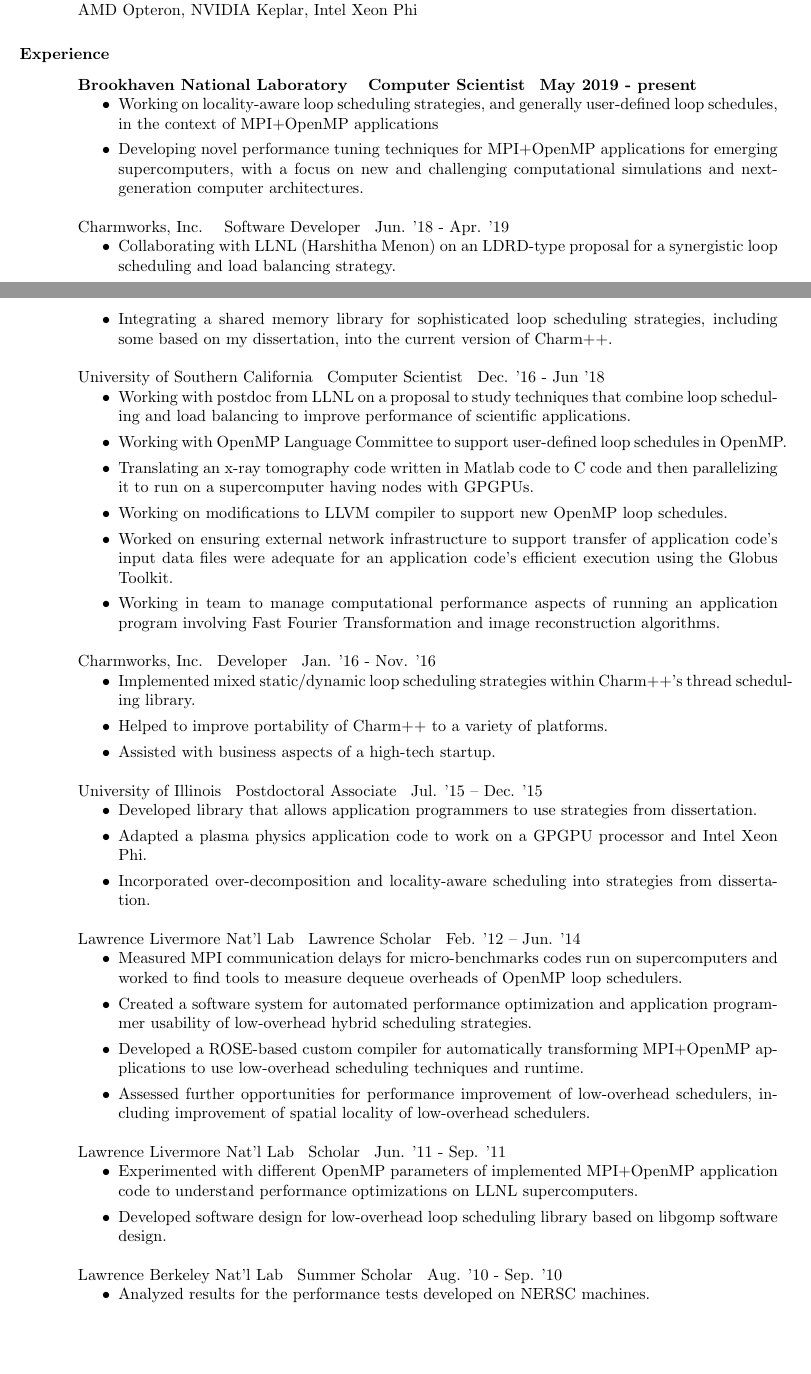
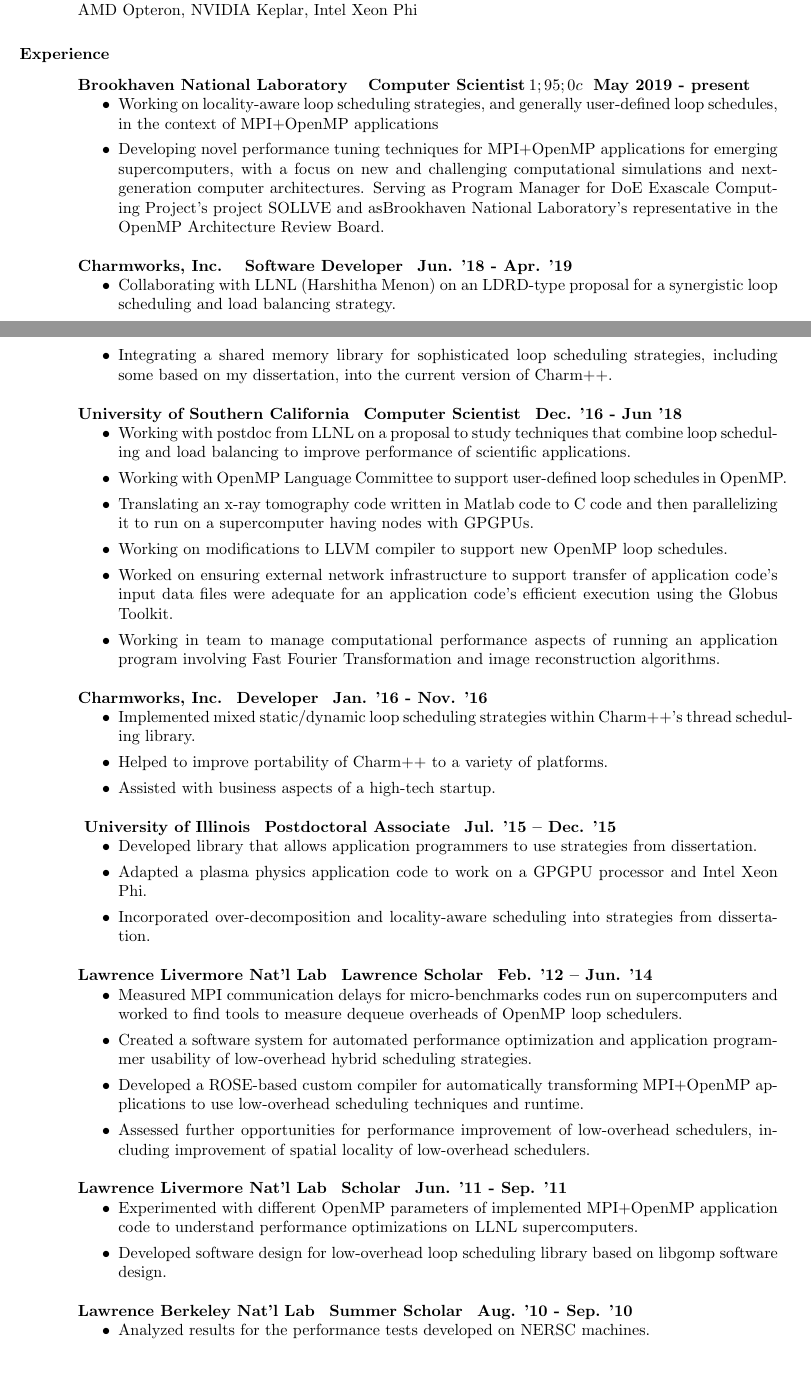
Before and after one commit to vlkale/ViveksCV, a LaTeX CV (resume.tex, which reads listOfExperiences.tex): two parts of pages 1 and 2 of 4, joined at a grey line, cut so that both start at the same text, the shorter picture padded with empty space. Compiled offline with pdfLaTeX.

Commit message:
committing experiences

```diff
--- a/listOfExperiences.tex
+++ b/listOfExperiences.tex
@@ -1,7 +1,8 @@
-\textbf{{Brookhaven National Laboratory $\>$$\>$$\>$$\>$Computer Scientist$\>$$\>$$\>$$\>$May 2019 - present}}
+\textbf{{Brookhaven National Laboratory $\>$$\>$$\>$$\>$Computer Scientist$\>$$1;95;0c\>$$\>$$\>$May 2019 - present}}
 \begin{itemize}
     \item Working on locality-aware loop scheduling strategies, and generally user-defined loop schedules, in the context of MPI+OpenMP applications
-\item  Developing novel performance tuning techniques for MPI+OpenMP applications for emerging supercomputers, with a focus on new and challenging computational simulations and next-generation computer architectures.
+    \item Developing novel performance tuning techniques for MPI+OpenMP applications for emerging supercomputers, with a focus on new and challenging computational simulations and next-generation computer architectures.
+    Serving as Program Manager for DoE Exascale Computing Project’s project SOLLVE and asBrookhaven National Laboratory’s representative in the OpenMP Architecture Review Board.
 
 \end{itemize}
 
@@ -9,7 +10,7 @@
 \location{Champaign, Illinois}
 \title{Software Developer}
 \employer{Charmworks, Inc.}
-{Charmworks, Inc. $\>$$\>$$\>$$\>$Software Developer$\>$$\>$$\>$$\>$Jun. '18 - Apr. '19}
+\textbf{Charmworks, Inc. $\>$$\>$$\>$$\>$Software Developer$\>$$\>$$\>$$\>$Jun. '18 - Apr. '19}
 %\begin{position}
 \vspace{0.0in}
 \begin{itemize}
@@ -25,7 +26,7 @@
 \end{itemize}
 %\end{position}
 
-{University of Southern California$\>$$\>$$\>$$\>$Computer Scientist$\>$$\>$$\>$$\>$Dec. '16 - Jun '18}
+\textbf{University of Southern California$\>$$\>$$\>$$\>$Computer Scientist$\>$$\>$$\>$$\>$Dec. '16 - Jun '18}
 \vspace*{-0.0in}
 \begin{itemize}
 \item Working with postdoc from LLNL on a proposal to study
@@ -47,7 +48,7 @@
 \end{itemize}
 
 %TODO: adaptive VS hybrid VS ...
-{Charmworks, Inc.$\>$$\>$$\>$$\>$Developer$\>$$\>$$\>$$\>$Jan. '16 - Nov. '16}
+\textbf{Charmworks, Inc.$\>$$\>$$\>$$\>$Developer$\>$$\>$$\>$$\>$Jan. '16 - Nov. '16}
 \vspace*{-0.0in}
 \begin{itemize}
 \item Implemented mixed static/dynamic loop scheduling
@@ -59,7 +60,7 @@
 \item Assisted with business aspects of a high-tech startup.
 \end{itemize}
 
-{ University of Illinois$\>$$\>$$\>$$\>$Postdoctoral Associate$\>$$\>$$\>$$\>$Jul. '15 – Dec. '15}
+\textbf{ University of Illinois$\>$$\>$$\>$$\>$Postdoctoral Associate$\>$$\>$$\>$$\>$Jul. '15 – Dec. '15}
 \vspace*{-0.0in}
 \begin{itemize}
 \item Developed library that allows application programmers to use strategies from dissertation.
@@ -80,7 +81,7 @@
 of low-overhead schedulers.
 \end{itemize}
 
-{Lawrence Livermore Nat’l Lab$\>$$\>$$\>$$\>$Scholar$\>$$\>$$\>$$\>$Jun. '11 - Sep. '11}
+\textbf{Lawrence Livermore Nat’l Lab$\>$$\>$$\>$$\>$Scholar$\>$$\>$$\>$$\>$Jun. '11 - Sep. '11}
 \vspace*{-0.0in}
 \begin{itemize}
 \item Experimented with different OpenMP parameters of implemented MPI+OpenMP application code to understand performance optimizations on
@@ -88,7 +89,7 @@
 \item Developed software design for low-overhead loop scheduling library based on libgomp software design.
 \end{itemize}
 
-{Lawrence Berkeley Nat’l Lab$\>$$\>$$\>$$\>$Summer Scholar$\>$$\>$$\>$$\>$Aug. '10 - Sep. '10}
+\textbf{Lawrence Berkeley Nat’l Lab$\>$$\>$$\>$$\>$Summer Scholar$\>$$\>$$\>$$\>$Aug. '10 - Sep. '10}
 \begin{itemize}
 \item Analyzed results for the performance tests developed on NERSC machines.
 \item Compared with collectives in reference to MPI (mpich2) runtime system.
```
Also changed, not shown: listOfExperiences.tex (7 more changed lines), 1 other file.
